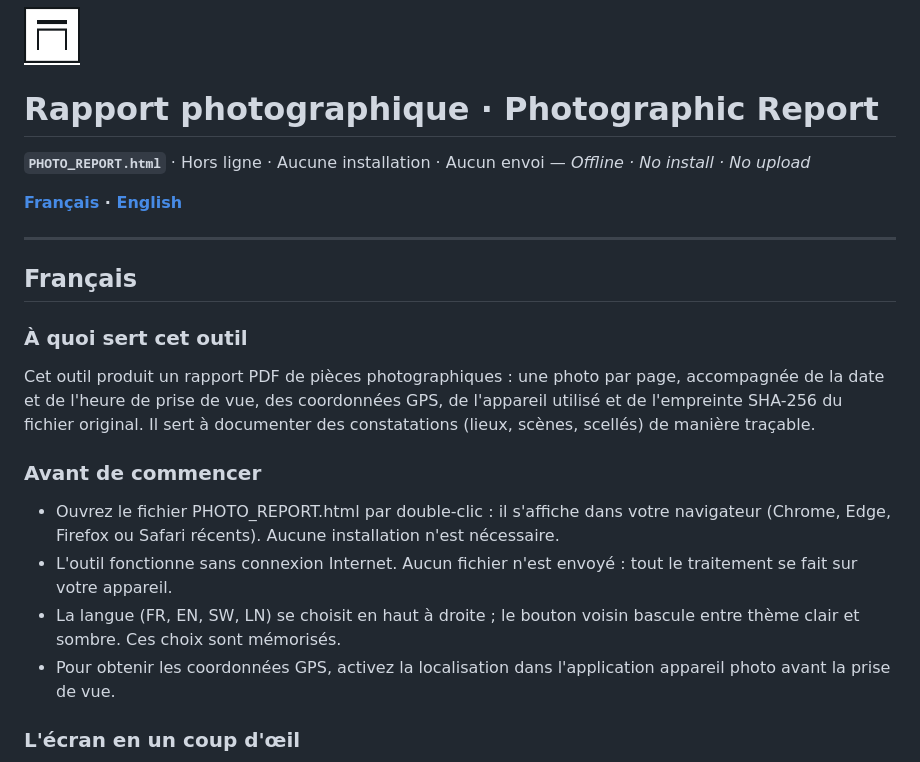
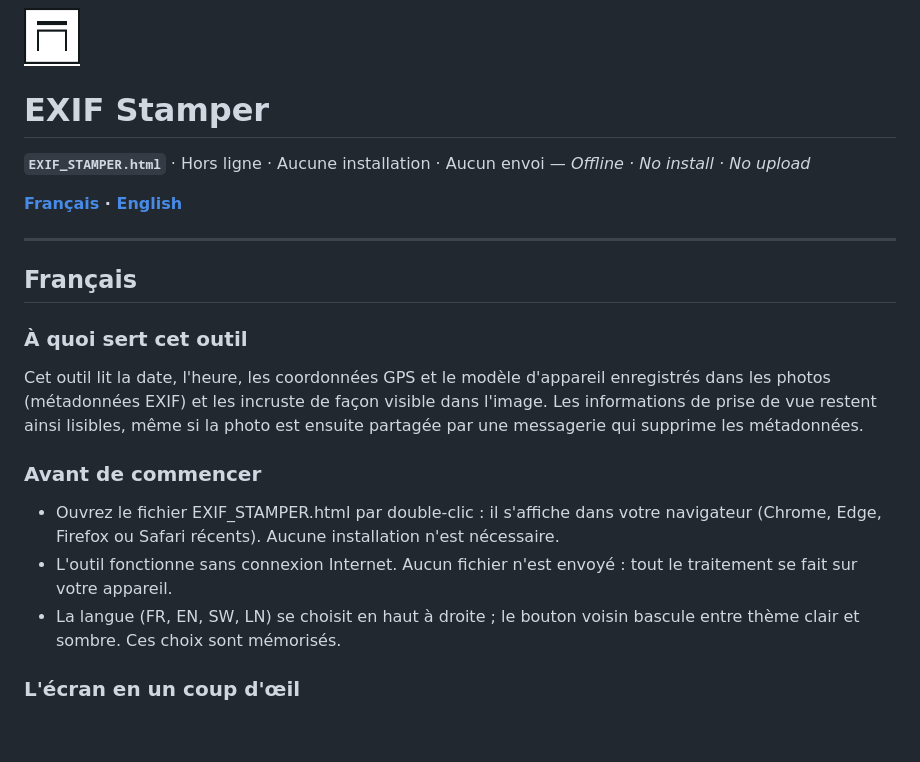
Before and after one commit to FOSS4DF/PHOTO.REPORT, a Markdown page: README.md, the part around one of its changes. Rendered like a GitHub page; blank space fills up the shorter version.

```diff
--- a/README.md
+++ b/README.md
@@ -1,8 +1,8 @@
 <img src="images/icon.png" width="56" alt="">
 
-# Rapport photographique · Photographic Report
+# EXIF Stamper
 
-**`PHOTO_REPORT.html`** · Hors ligne · Aucune installation · Aucun envoi — *Offline · No install · No upload*
+**`EXIF_STAMPER.html`** · Hors ligne · Aucune installation · Aucun envoi — *Offline · No install · No upload*
 
 **[Français](#français) · [English](#english)**
 
@@ -12,14 +12,13 @@
 
 ### À quoi sert cet outil
 
-Cet outil produit un rapport PDF de pièces photographiques : une photo par page, accompagnée de la date et de l'heure de prise de vue, des coordonnées GPS, de l'appareil utilisé et de l'empreinte SHA-256 du fichier original. Il sert à documenter des constatations (lieux, scènes, scellés) de manière traçable.
+Cet outil lit la date, l'heure, les coordonnées GPS et le modèle d'appareil enregistrés dans les photos (métadonnées EXIF) et les incruste de façon visible dans l'image. Les informations de prise de vue restent ainsi lisibles, même si la photo est ensuite partagée par une messagerie qui supprime les métadonnées.
 
 ### Avant de commencer
 
-- Ouvrez le fichier PHOTO_REPORT.html par double-clic : il s'affiche dans votre navigateur (Chrome, Edge, Firefox ou Safari récents). Aucune installation n'est nécessaire.
+- Ouvrez le fichier EXIF_STAMPER.html par double-clic : il s'affiche dans votre navigateur (Chrome, Edge, Firefox ou Safari récents). Aucune installation n'est nécessaire.
 - L'outil fonctionne sans connexion Internet. Aucun fichier n'est envoyé : tout le traitement se fait sur votre appareil.
 - La langue (FR, EN, SW, LN) se choisit en haut à droite ; le bouton voisin bascule entre thème clair et sombre. Ces choix sont mémorisés.
-- Pour obtenir les coordonnées GPS, activez la localisation dans l'application appareil photo avant la prise de vue.
 
 ### L'écran en un coup d'œil
 
```
Also changed, not shown: other parts of README.md (+44 -43 lines).
